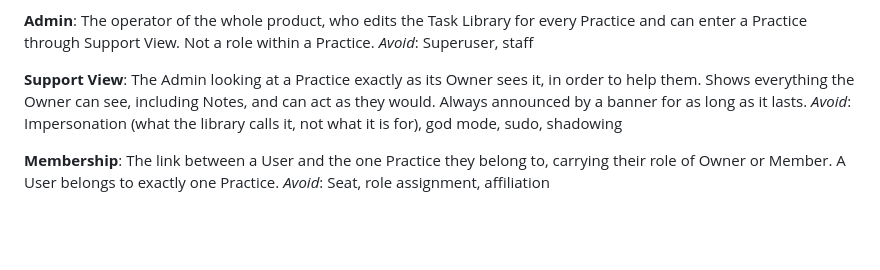
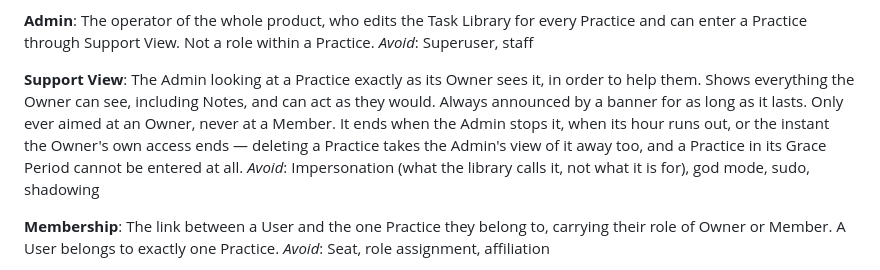
Before and after one commit to jasonmlarsen/dpcstartuptasks, a Markdown page: CONTEXT.md, the part around the change. GitHub-like rendering; blank space fills up the shorter version.

```diff
--- a/CONTEXT.md
+++ b/CONTEXT.md
@@ -23,7 +23,7 @@ The operator of the whole product, who edits the Task Library for every Practice
 _Avoid_: Superuser, staff
 
 **Support View**:
-The Admin looking at a Practice exactly as its Owner sees it, in order to help them. Shows everything the Owner can see, including Notes, and can act as they would. Always announced by a banner for as long as it lasts.
+The Admin looking at a Practice exactly as its Owner sees it, in order to help them. Shows everything the Owner can see, including Notes, and can act as they would. Always announced by a banner for as long as it lasts. Only ever aimed at an Owner, never at a Member. It ends when the Admin stops it, when its hour runs out, or the instant the Owner's own access ends — deleting a Practice takes the Admin's view of it away too, and a Practice in its Grace Period cannot be entered at all.
 _Avoid_: Impersonation (what the library calls it, not what it is for), god mode, sudo, shadowing
 
 **Membership**:
```
Also changed, not shown: docs/adr/0001-support-view.md (+2 -0 lines).
